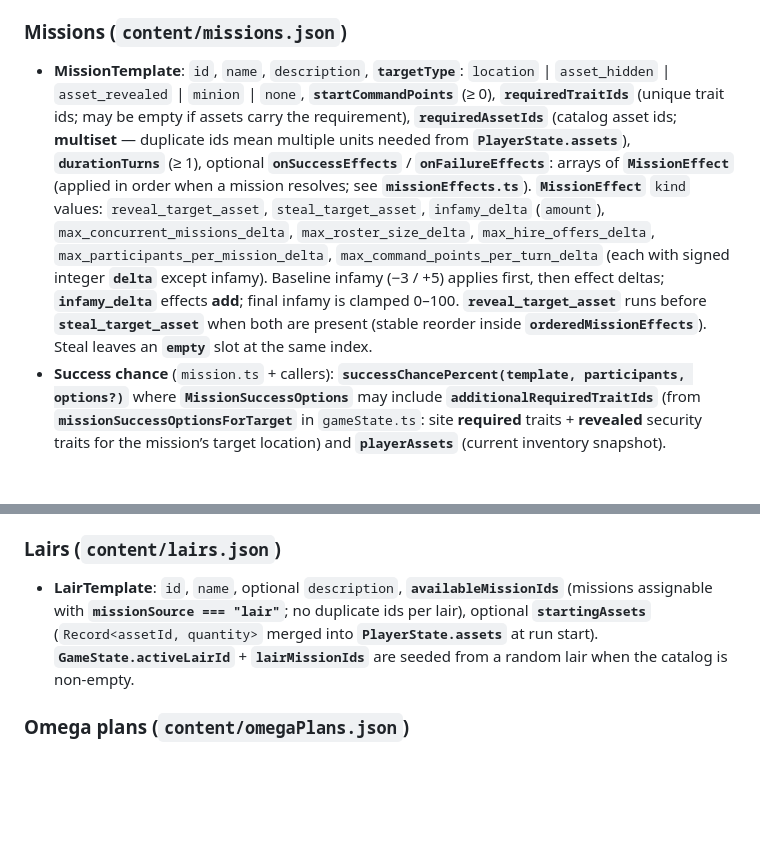
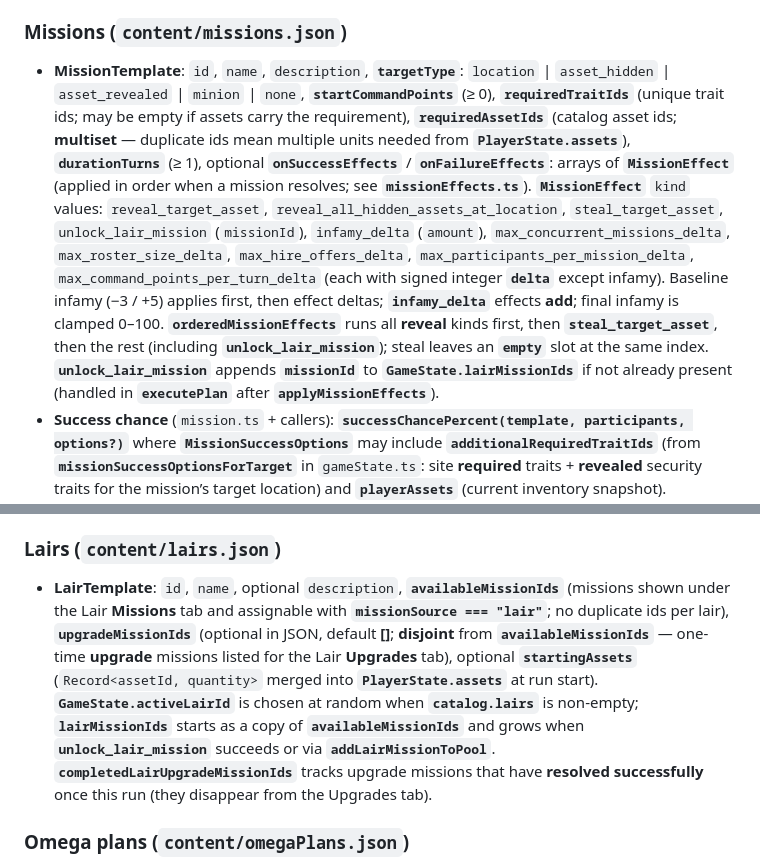
Before and after one commit to Teknobabel/MSTRMND, a Markdown page: design/SYSTEM_REFERENCE.md, 2 parts joined by grey strips. Drawn GitHub-style; blank space fills up the shorter version.

```diff
--- a/design/SYSTEM_REFERENCE.md
+++ b/design/SYSTEM_REFERENCE.md
@@ -62,7 +63,7 @@ Enums in JSON are generally **lowercase** strings (e.g. trait `type`, location `
 
 ### Missions (`content/missions.json`)
 
-- **MissionTemplate**: `id`, `name`, `description`, **`targetType`**: `location` | `asset_hidden` | `asset_revealed` | `minion` | `none`, **`startCommandPoints`** (≥ 0), **`requiredTraitIds`** (unique trait ids; may be empty if assets carry the requirement), **`requiredAssetIds`** (catalog asset ids; **multiset** — duplicate ids mean multiple units needed from **`PlayerState.assets`**), **`durationTurns`** (≥ 1), optional **`onSuccessEffects`** / **`onFailureEffects`**: arrays of **`MissionEffect`** (applied in order when a mission resolves; see **`missionEffects.ts`**). **`MissionEffect`** `kind` values: `reveal_target_asset`, `steal_target_asset`, `infamy_delta` (`amount`), `max_concurrent_missions_delta`, `max_roster_size_delta`, `max_hire_offers_delta`, `max_participants_per_mission_delta`, `max_command_points_per_turn_delta` (each with signed integer **`delta`** except infamy). Baseline infamy (−3 / +5) applies first, then effect deltas; **`infamy_delta`** effects **add**; final infamy is clamped 0–100. **`reveal_target_asset`** runs before **`steal_target_asset`** when both are present (stable reorder inside **`orderedMissionEffects`**). Steal leaves an **`empty`** slot at the same index.
+- **MissionTemplate**: `id`, `name`, `description`, **`targetType`**: `location` | `asset_hidden` | `asset_revealed` | `minion` | `none`, **`startCommandPoints`** (≥ 0), **`requiredTraitIds`** (unique trait ids; may be empty if assets carry the requirement), **`requiredAssetIds`** (catalog asset ids; **multiset** — duplicate ids mean multiple units needed from **`PlayerState.assets`**), **`durationTurns`** (≥ 1), optional **`onSuccessEffects`** / **`onFailureEffects`**: arrays of **`MissionEffect`** (applied in order when a mission resolves; see **`missionEffects.ts`**). **`MissionEffect`** `kind` values: `reveal_target_asset`, `reveal_all_hidden_assets_at_location`, `steal_target_asset`, `unlock_lair_mission` (`missionId`), `infamy_delta` (`amount`), `max_concurrent_missions_delta`, `max_roster_size_delta`, `max_hire_offers_delta`, `max_participants_per_mission_delta`, `max_command_points_per_turn_delta` (each with signed integer **`delta`** except infamy). Baseline infamy (−3 / +5) applies first, then effect deltas; **`infamy_delta`** effects **add**; final infamy is clamped 0–100. **`orderedMissionEffects`** runs all **reveal** kinds first, then **`steal_target_asset`**, then the rest (including **`unlock_lair_mission`**); steal leaves an **`empty`** slot at the same index. **`unlock_lair_mission`** appends **`missionId`** to **`GameState.lairMissionIds`** if not already present (handled in **`executePlan`** after **`applyMissionEffects`**).
 - **Success chance** (`mission.ts` + callers): **`successChancePercent(template, participants, options?)`** where **`MissionSuccessOptions`** may include **`additionalRequiredTraitIds`** (from **`missionSuccessOptionsForTarget`** in `gameState.ts`: site **required** traits + **revealed** security traits for the mission’s target location) and **`playerAssets`** (current inventory snapshot). Numerator = matched **distinct** required traits (participant union) + matched **asset units** (per-id `min(requiredCount, quantity)` summed); denominator = trait count + **asset occurrence count**; `Math.round(100 * matched / total)`; empty denominator → 100%. Participants: 1–**`maxParticipantsPerMission`** minions.
 
 ### Mission targets (runtime + planning UI)
@@ -88,7 +89,7 @@ Enums in JSON are generally **lowercase** strings (e.g. trait `type`, location `
 
 ### Lairs (`content/lairs.json`)
 
-- **LairTemplate**: `id`, `name`, optional `description`, **`availableMissionIds`** (missions assignable with **`missionSource === "lair"`**; no duplicate ids per lair), optional **`startingAssets`** (`Record<assetId, quantity>` merged into **`PlayerState.assets`** at run start). **`GameState.activeLairId`** + **`lairMissionIds`** are seeded from a random lair when the catalog is non-empty.
+- **LairTemplate**: `id`, `name`, optional `description`, **`availableMissionIds`** (missions shown under the Lair **Missions** tab and assignable with **`missionSource === "lair"`**; no duplicate ids per lair), **`upgradeMissionIds`** (optional in JSON, default **[]**; **disjoint** from **`availableMissionIds`** — one-time **upgrade** missions listed for the Lair **Upgrades** tab), optional **`startingAssets`** (`Record<assetId, quantity>` merged into **`PlayerState.assets`** at run start). **`GameState.activeLairId`** is chosen at random when **`catalog.lairs`** is non-empty; **`lairMissionIds`** starts as a copy of **`availableMissionIds`** and grows when **`unlock_lair_mission`** succeeds or via **`addLairMissionToPool`**. **`completedLairUpgradeMissionIds`** tracks upgrade missions that have **resolved successfully** once this run (they disappear from the Upgrades tab).
 
 ### Omega plans (`content/omegaPlans.json`)
 
```
Also changed, not shown: other parts of design/SYSTEM_REFERENCE.md (+14 -13 lines).
